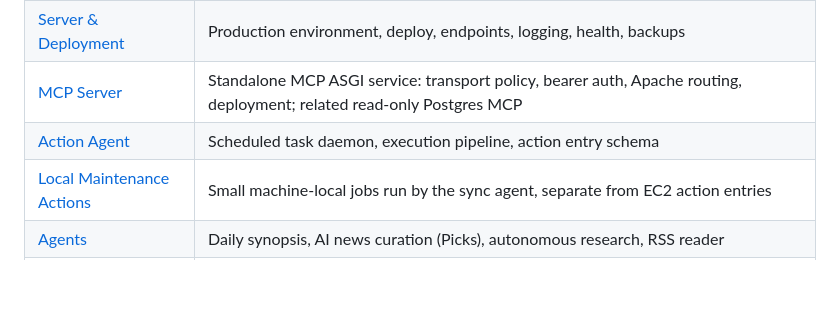
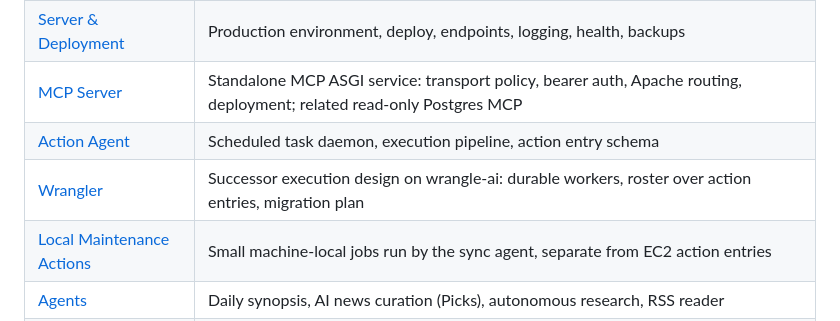
Before and after one commit to wenaus/tjai, a Markdown page: README.md, the part around the change. Rendered like a GitHub page; blank space fills up the shorter version.

Commit message:
tjai wrangler design: execution on wrangle-ai — consumer architecture and migration plan (wrangler.md)
Co-Authored-By: Claude Fable 5 <noreply@anthropic.com>

```diff
--- a/README.md
+++ b/README.md
@@ -45,6 +45,7 @@ interfaces, not the center of the system architecture.
 | [Server & Deployment](docs/server.md) | Production environment, deploy, endpoints, logging, health, backups |
 | [MCP Server](docs/mcp.md) | Standalone MCP ASGI service: transport policy, bearer auth, Apache routing, deployment; related read-only Postgres MCP |
 | [Action Agent](docs/action-agent.md) | Scheduled task daemon, execution pipeline, action entry schema |
+| [Wrangler](docs/wrangler.md) | Successor execution design on wrangle-ai: durable workers, roster over action entries, migration plan |
 | [Local Maintenance Actions](docs/local-actions.md) | Small machine-local jobs run by the sync agent, separate from EC2 action entries |
 | [Agents](docs/agents.md) | Daily synopsis, AI news curation (Picks), autonomous research, RSS reader |
 | [ec2dev-web Monitor](docs/ec2dev-web.md) | Cron-collected ingress traffic, backend load, automation evidence, Snapper history, and Capcom state |
```
Also changed, not shown: docs/action-agent.md (+4 -0 lines), docs/wrangler.md (added, +109 -0 lines).
